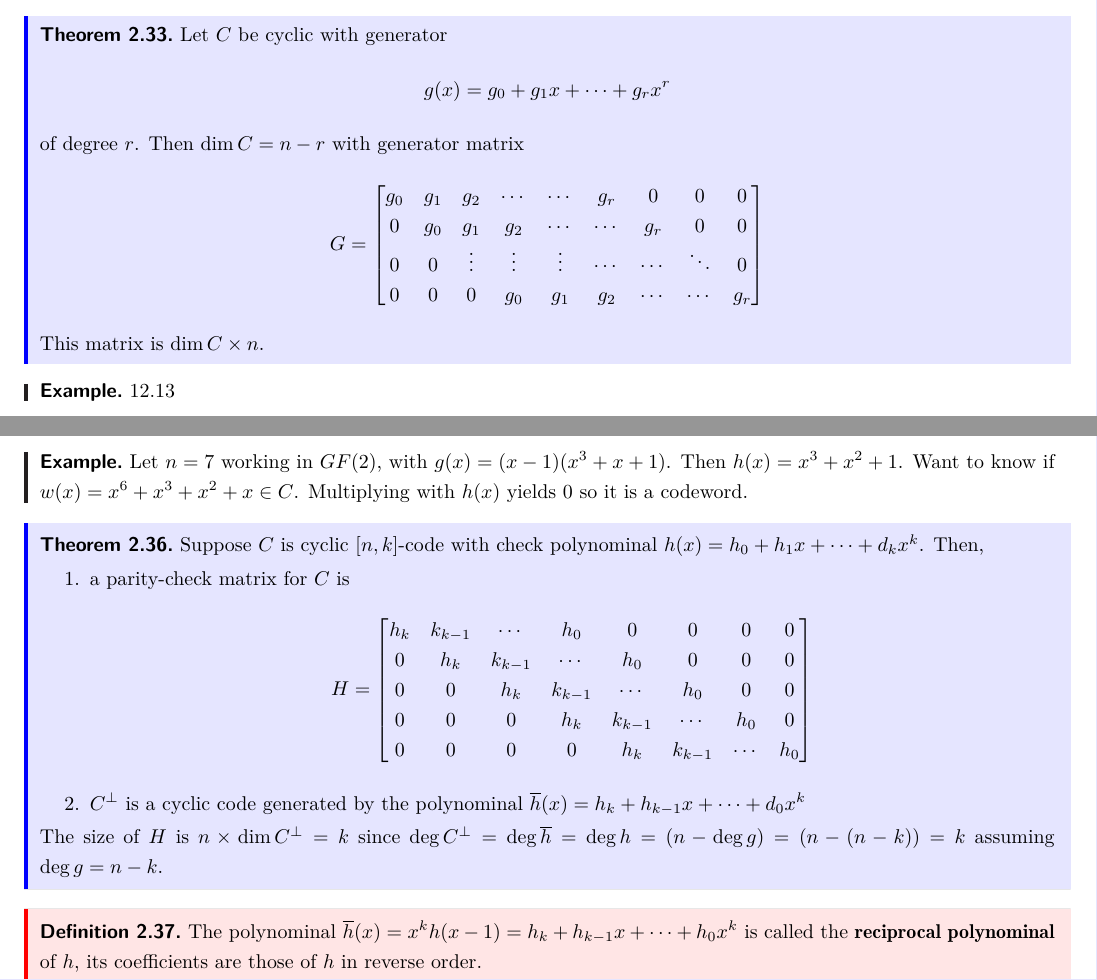
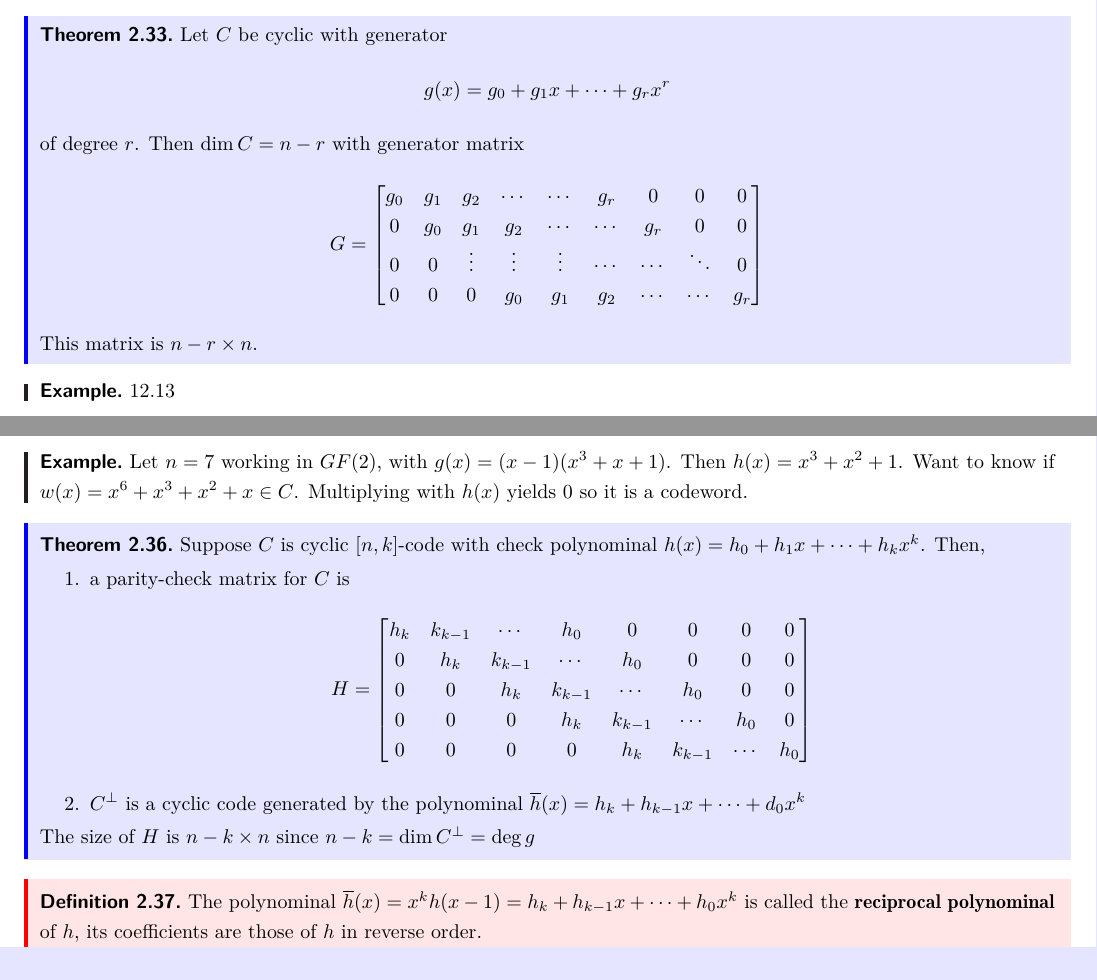
Before and after one commit to Wevie0/math-notes, a LaTeX document (math342notes.tex): two parts of pages 6 and 7 of 7, joined at a grey line, cut so that both start at the same text. Compiled offline with pdfLaTeX.

Commit message:
fixed errors

```diff
--- a/math342notes.tex
+++ b/math342notes.tex
@@ -385,7 +385,7 @@
       0 & 0 & 0 & g_0 & g_1 & g_2 & \cdots&  \cdots & g_r\\
     \end{bmatrix}
   \]
-  This matrix is \( \dim C \times n \).
+  This matrix is \( n-r\times n \).
 \end{theorem}
 \begin{example}
   12.13
@@ -418,7 +418,7 @@
 \end{example}
 \begin{theorem}
   Suppose \( C  \) is cyclic \( [n, k] \)-code with check polynominal
-  \( h(x) = h_0 + h_1x + \cdots + d_kx^k \). Then,
+  \( h(x) = h_0 + h_1x + \cdots + h_kx^k \). Then,
   \begin{enumerate}
     \item a parity-check matrix for \( C  \) is \[
         H =
@@ -434,7 +434,7 @@
       \overline{h}(x) = h_k + h_{k-1}x + \cdots + d_0x^k   \)
   \end{enumerate}
 
-  The size of \( H \) is \( n \times \dim C^\perp = k\) since \( \deg C^\perp = \deg \overline{h} = \deg h = (n -\deg g) = (n - (n - k)) = k\) assuming \( \deg g = n - k \).
+  The size of \( H \) is \( n - k \times n\) since \( n-k = \dim C^\perp = \deg g  \)
 \end{theorem}
 \begin{definition}
   The polynominal \( \overline{h}(x) = x^kh(x-1) = h_k + h_{k-1}x + \cdots + h_0x^k    \) is called the \textbf{reciprocal polynominal} of \( h \), its coefficients are those of \( h   \) in reverse order.
```
Also changed, not shown: math342notes.pdf, math342notes.tex (2 more changed lines).
